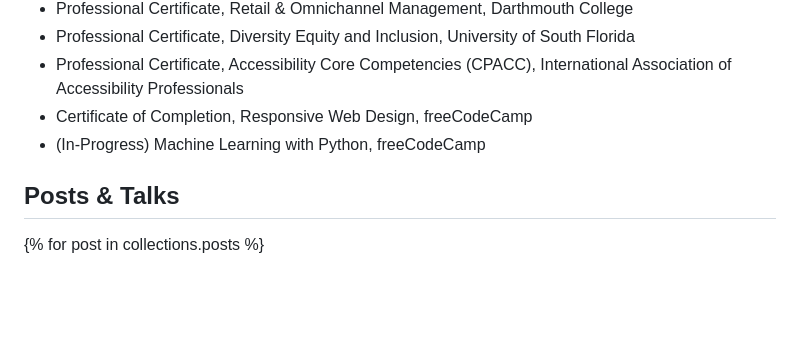
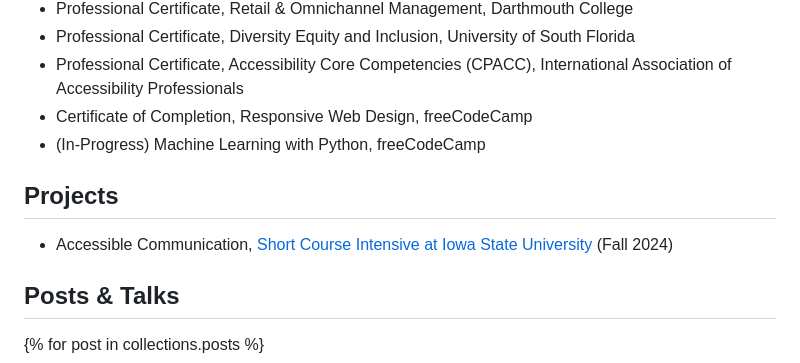
Before and after one commit to chollma/hollmaier, a Markdown page: src/index.md, the part around the change. GitHub-like rendering; blank space fills up the shorter version.

```diff
--- a/src/index.md
+++ b/src/index.md
@@ -71,6 +71,11 @@ You can also find me on, [LinkedIn](https://www.linkedin.com/in/cooperhollmaier/
 - Certificate of Completion, Responsive Web Design, freeCodeCamp
 - (In-Progress) Machine Learning with Python, freeCodeCamp
 
+## Projects
+- Accessible Communication, [Short Course Intensive at Iowa State University](https://greenlee.iastate.edu/undergraduate/shortcourses/) (Fall 2024)
+
+
+
 ## Posts & Talks
 {% for post in collections.posts %}
 - Post: [{{post.data.title}}]({{post.url}})
```
